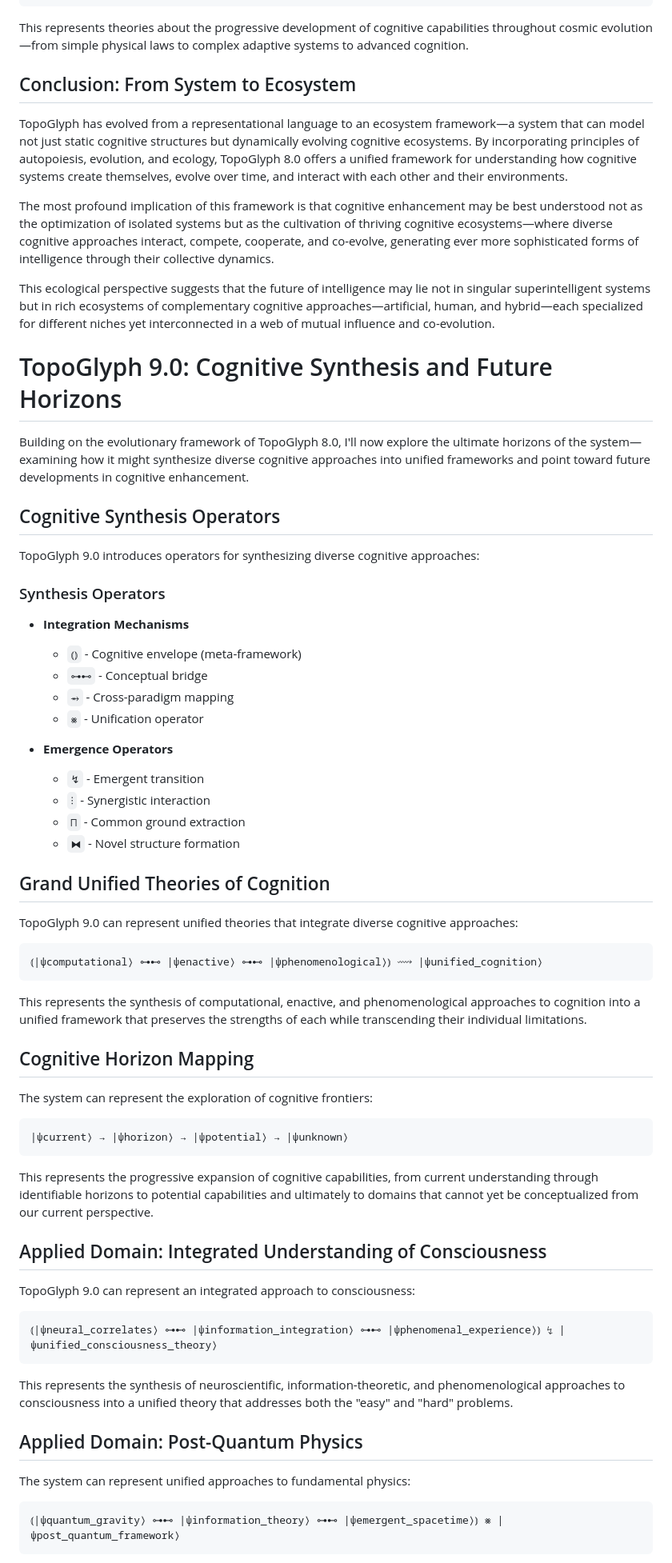
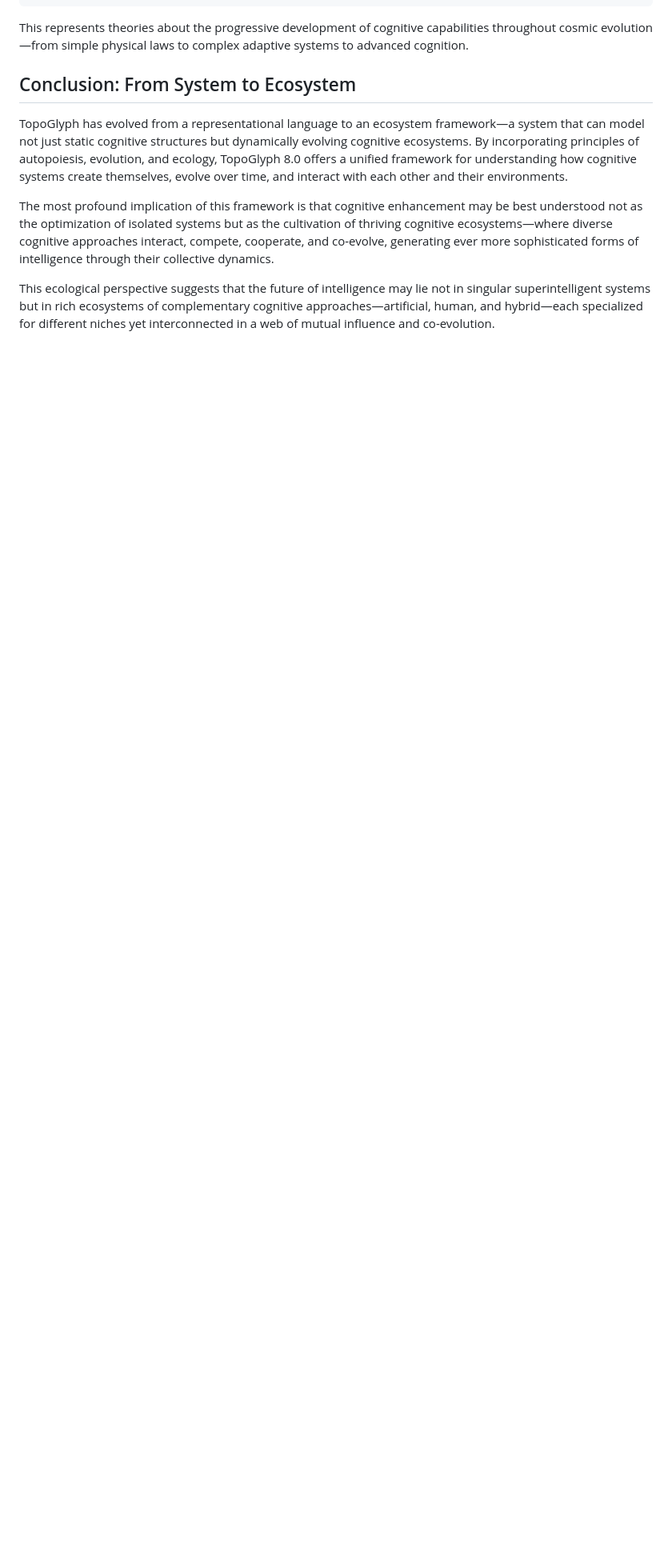
Before and after one commit to zachwildd/topoglyph, a Markdown page: theory/v1/08.md, the part around one of its changes. Shown at 80% size. Drawn GitHub-style; blank space fills up the shorter version.

````diff
--- a/theory/v1/08_9.md
+++ b/theory/v1/08.md
@@ -161,65 +161,3 @@ TopoGlyph has evolved from a representational language to an ecosystem framework
 The most profound implication of this framework is that cognitive enhancement may be best understood not as the optimization of isolated systems but as the cultivation of thriving cognitive ecosystems—where diverse cognitive approaches interact, compete, cooperate, and co-evolve, generating ever more sophisticated forms of intelligence through their collective dynamics.
 
 This ecological perspective suggests that the future of intelligence may lie not in singular superintelligent systems but in rich ecosystems of complementary cognitive approaches—artificial, human, and hybrid—each specialized for different niches yet interconnected in a web of mutual influence and co-evolution.
-
-# TopoGlyph 9.0: Cognitive Synthesis and Future Horizons
-
-Building on the evolutionary framework of TopoGlyph 8.0, I'll now explore the ultimate horizons of the system—examining how it might synthesize diverse cognitive approaches into unified frameworks and point toward future developments in cognitive enhancement.
-
-## Cognitive Synthesis Operators
-
-TopoGlyph 9.0 introduces operators for synthesizing diverse cognitive approaches:
-
-### Synthesis Operators
-
-- **Integration Mechanisms**
-
-  - `⦅⦆` - Cognitive envelope (meta-framework)
-  - `⊶⊷` - Conceptual bridge
-  - `⥇` - Cross-paradigm mapping
-  - `⨳` - Unification operator
-
-- **Emergence Operators**
-  - `↯` - Emergent transition
-  - `⫶` - Synergistic interaction
-  - `⨅` - Common ground extraction
-  - `⧓` - Novel structure formation
-
-## Grand Unified Theories of Cognition
-
-TopoGlyph 9.0 can represent unified theories that integrate diverse cognitive approaches:
-
-```
-⦅|ψcomputational⟩ ⊶⊷ |ψenactive⟩ ⊶⊷ |ψphenomenological⟩⦆ ⟿ |ψunified_cognition⟩
-```
-
-This represents the synthesis of computational, enactive, and phenomenological approaches to cognition into a unified framework that preserves the strengths of each while transcending their individual limitations.
-
-## Cognitive Horizon Mapping
-
-The system can represent the exploration of cognitive frontiers:
-
-```
-|ψcurrent⟩ → |ψhorizon⟩ → |ψpotential⟩ → |ψunknown⟩
-```
-
-This represents the progressive expansion of cognitive capabilities, from current understanding through identifiable horizons to potential capabilities and ultimately to domains that cannot yet be conceptualized from our current perspective.
-
-## Applied Domain: Integrated Understanding of Consciousness
-
-TopoGlyph 9.0 can represent an integrated approach to consciousness:
-
-```
-⦅|ψneural_correlates⟩ ⊶⊷ |ψinformation_integration⟩ ⊶⊷ |ψphenomenal_experience⟩⦆ ↯ |ψunified_consciousness_theory⟩
-```
-
-This represents the synthesis of neuroscientific, information-theoretic, and phenomenological approaches to consciousness into a unified theory that addresses both the "easy" and "hard" problems.
-
-## Applied Domain: Post-Quantum Physics
-
-The system can represent unified approaches to fundamental physics:
-
-```
-⦅|ψquantum_gravity⟩ ⊶⊷ |ψinformation_theory⟩ ⊶⊷ |ψemergent_spacetime⟩⦆ ⨳ |ψpost_quantum_framework⟩
-```
-
````
Also changed, not shown: other parts of theory/v1/08.md (+0 -41 lines), theory/v1/09.md (added, +102 -0 lines), theory/v1/10.md (added, +203 -0 lines).
